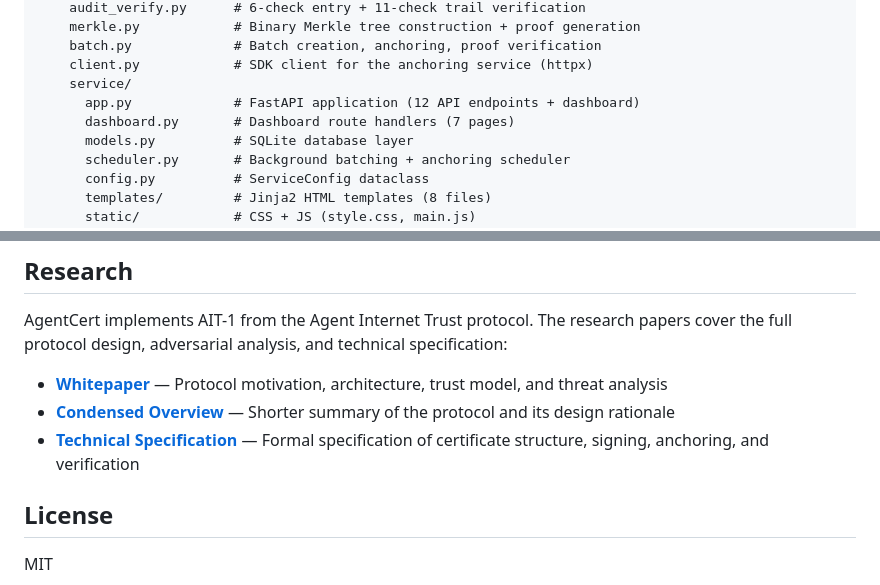
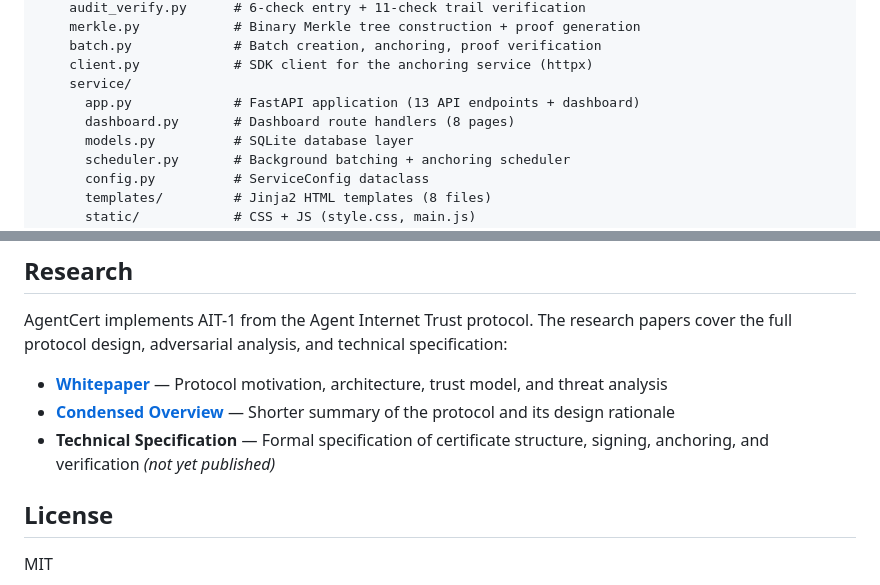
Before and after one commit to shaleenchauhan/agentcert, a Markdown page: README.md, 2 parts joined by grey strips. Drawn GitHub-style.

```diff
--- a/README.md
+++ b/README.md
@@ -574,8 +574,8 @@ agentcert/
     batch.py             # Batch creation, anchoring, proof verification
     client.py            # SDK client for the anchoring service (httpx)
     service/
-      app.py             # FastAPI application (12 API endpoints + dashboard)
-      dashboard.py       # Dashboard route handlers (7 pages)
+      app.py             # FastAPI application (13 API endpoints + dashboard)
+      dashboard.py       # Dashboard route handlers (8 pages)
       models.py          # SQLite database layer
       scheduler.py       # Background batching + anchoring scheduler
       config.py          # ServiceConfig dataclass
@@ -610,7 +610,7 @@ AgentCert implements AIT-1 from the Agent Internet Trust protocol. The research
 
 - [**Whitepaper**](papers/whitepaper.pdf) — Protocol motivation, architecture, trust model, and threat analysis
 - [**Condensed Overview**](papers/condensed.pdf) — Shorter summary of the protocol and its design rationale
-- [**Technical Specification**](papers/technical-spec.pdf) — Formal specification of certificate structure, signing, anchoring, and verification
+- **Technical Specification** — Formal specification of certificate structure, signing, anchoring, and verification *(not yet published)*
 
 ## License
 
```
Also changed, not shown: CLAUDE.md (added, +90 -0 lines).
